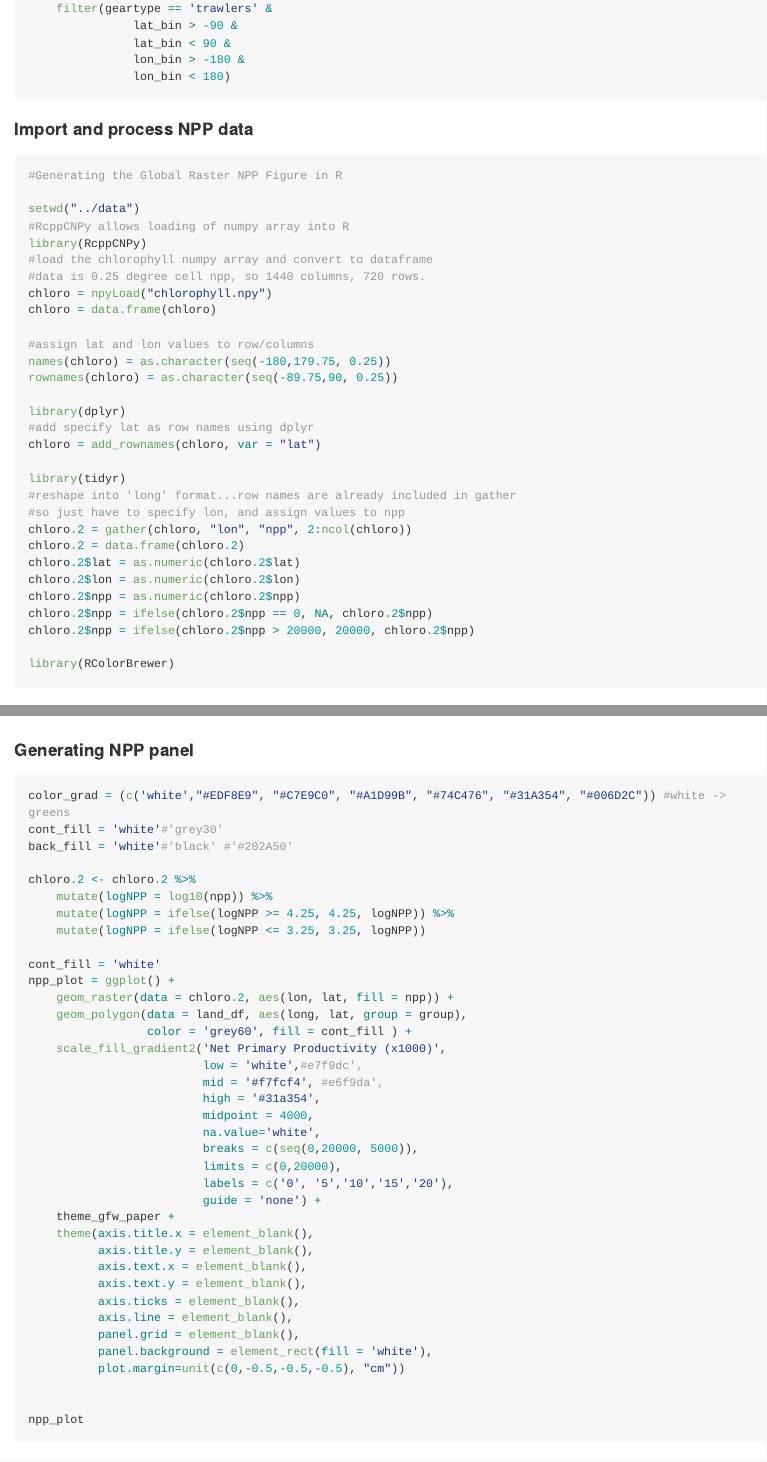
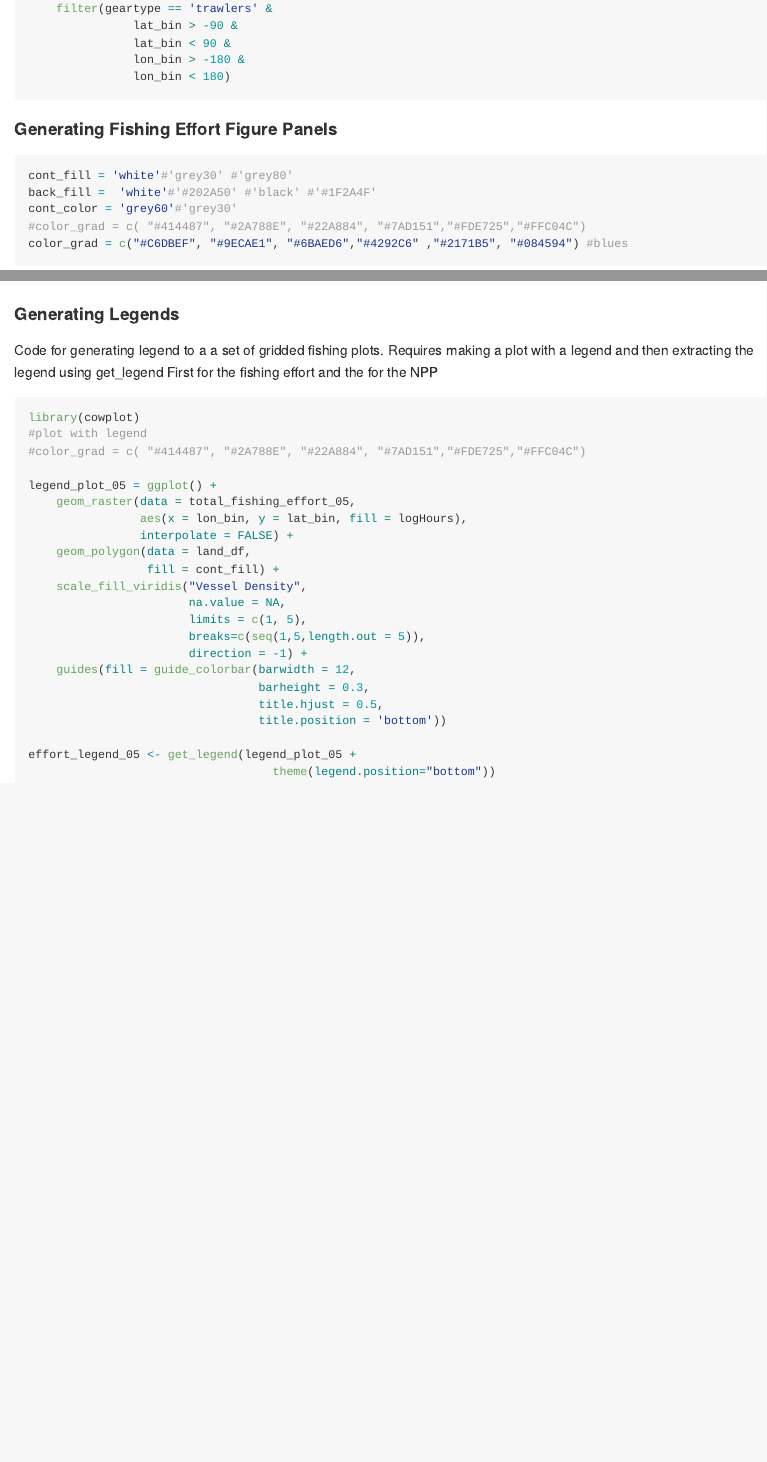
Before and after one commit to GlobalFishingWatch/paper-global-footprint-of-fisheries, an R Markdown document (Figure_1/Tracking_Global_Footprint_Fisheries_Figure1.Rmd): the page in a window 1100 px wide, from 3060 px down, and a second part further down, joined at a grey line. The pictures show the output file Figure_1/Tracking_Global_Footprint_Fisheries_Figure1.md that the author committed with the source, drawn offline in the style of GitHub; long lines of code are wrapped.

Commit message:
updating figure 1 documentation

````diff
--- a/Figure_1/Tracking_Global_Footprint_Fisheries_Figure1.Rmd
+++ b/Figure_1/Tracking_Global_Footprint_Fisheries_Figure1.Rmd
@@ -159,42 +159,8 @@ trawler_effort_05 = fishing_effort_by_type_05 %>%
 ```
 
 
-#### Import and process NPP data
-```{r, eval=FALSE}
-#Generating the Global Raster NPP Figure in R
-
-setwd("../data")
-#RcppCNPy allows loading of numpy array into R
-library(RcppCNPy)
-#load the chlorophyll numpy array and convert to dataframe
-#data is 0.25 degree cell npp, so 1440 columns, 720 rows.
-chloro = npyLoad("chlorophyll.npy")
-chloro = data.frame(chloro)
-
-#assign lat and lon values to row/columns
-names(chloro) = as.character(seq(-180,179.75, 0.25))
-rownames(chloro) = as.character(seq(-89.75,90, 0.25))
-
-library(dplyr)
-#add specify lat as row names using dplyr
-chloro = add_rownames(chloro, var = "lat")
-
-library(tidyr)
-#reshape into 'long' format...row names are already included in gather
-#so just have to specify lon, and assign values to npp
-chloro.2 = gather(chloro, "lon", "npp", 2:ncol(chloro))
-chloro.2 = data.frame(chloro.2)
-chloro.2$lat = as.numeric(chloro.2$lat)
-chloro.2$lon = as.numeric(chloro.2$lon)
-chloro.2$npp = as.numeric(chloro.2$npp)
-chloro.2$npp = ifelse(chloro.2$npp == 0, NA, chloro.2$npp)
-chloro.2$npp = ifelse(chloro.2$npp > 20000, 20000, chloro.2$npp)
-
-library(RColorBrewer)
-```
-
-
 #### Generating Fishing Effort Figure Panels
+Color scheme
 ```{r, fig.height=8, fig.width=15}
 
 cont_fill = 'white'#'grey30' #'grey80'
@@ -323,46 +290,7 @@ trawling_05 <- ggplot() +
 trawling_05
 ```
 
-#### Generating NPP panel
-```{r, eval=FALSE}
-color_grad = (c('white',"#EDF8E9", "#C7E9C0", "#A1D99B", "#74C476", "#31A354", "#006D2C")) #white -> greens
-cont_fill = 'white'#'grey30'
-back_fill = 'white'#'black' #'#202A50'
 
-chloro.2 <- chloro.2 %>%
-    mutate(logNPP = log10(npp)) %>%
-    mutate(logNPP = ifelse(logNPP >= 4.25, 4.25, logNPP)) %>%
-    mutate(logNPP = ifelse(logNPP <= 3.25, 3.25, logNPP))
-
-cont_fill = 'white'
-npp_plot = ggplot() +
-    geom_raster(data = chloro.2, aes(lon, lat, fill = npp)) +
-    geom_polygon(data = land_df, aes(long, lat, group = group),
-                 color = 'grey60', fill = cont_fill ) +
-    scale_fill_gradient2('Net Primary Productivity (x1000)',
-                         low = 'white',#e7f9dc',
-                         mid = '#f7fcf4', #e6f9da',
-                         high = '#31a354',
-                         midpoint = 4000,
-                         na.value='white',
-                         breaks = c(seq(0,20000, 5000)),
-                         limits = c(0,20000),
-                         labels = c('0', '5','10','15','20'),
-                         guide = 'none') +
-    theme_gfw_paper +
-    theme(axis.title.x = element_blank(),
-          axis.title.y = element_blank(),
-          axis.text.x = element_blank(),
-          axis.text.y = element_blank(),
-          axis.ticks = element_blank(),
-          axis.line = element_blank(),
-          panel.grid = element_blank(),
-          panel.background = element_rect(fill = 'white'),
-          plot.margin=unit(c(0,-0.5,-0.5,-0.5), "cm"))
-
-
-npp_plot
-```
 
 #### Generating Legends
 Code for generating legend to a a set of gridded fishing plots.
````
Also changed, not shown: Figure_1/Tracking_Global_Footprint_Fisheries_Figure1.md, Figure_1/Tracking_Global_Footprint_Fisheries_Figure1.Rmd (42 more changed lines).
